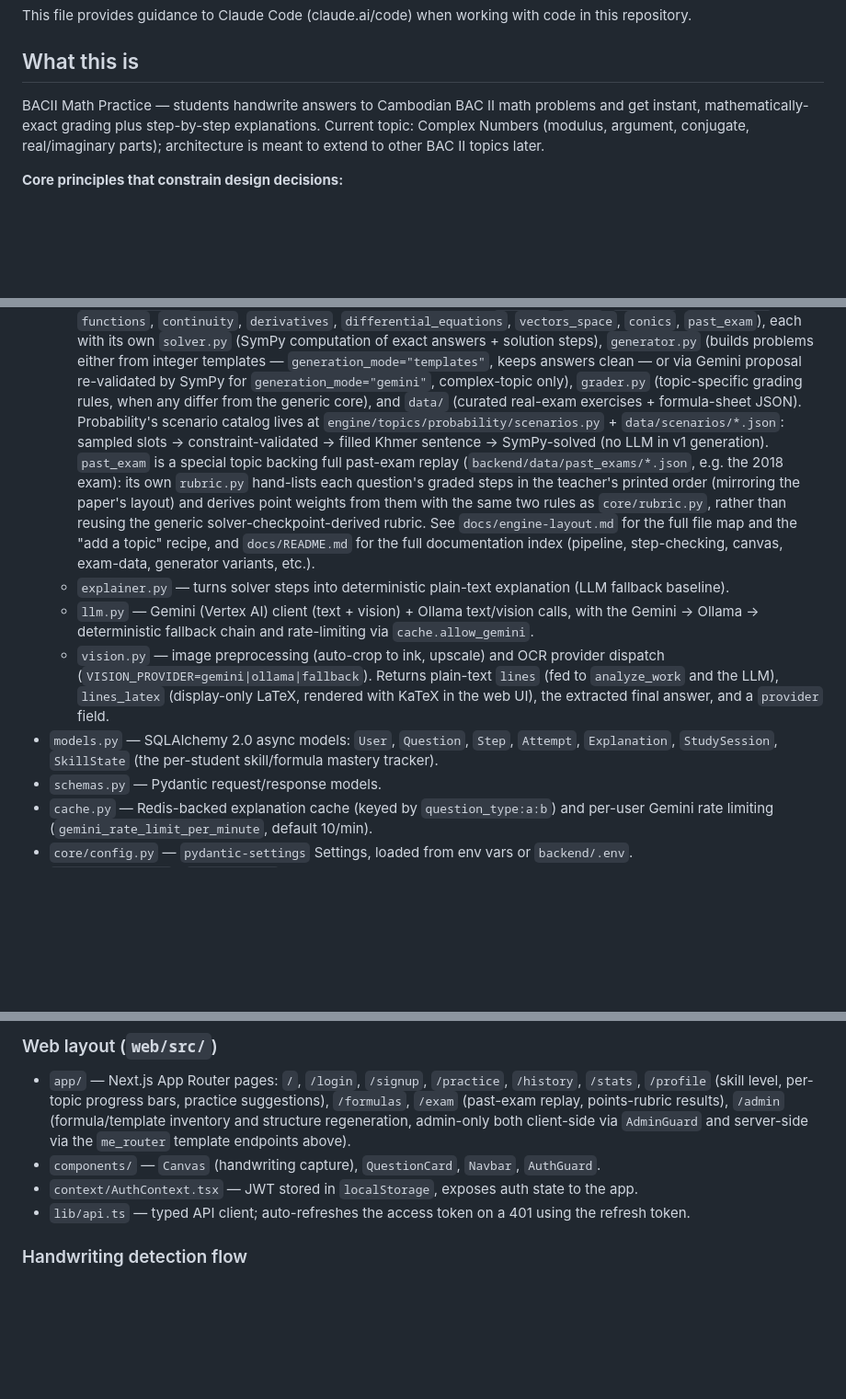
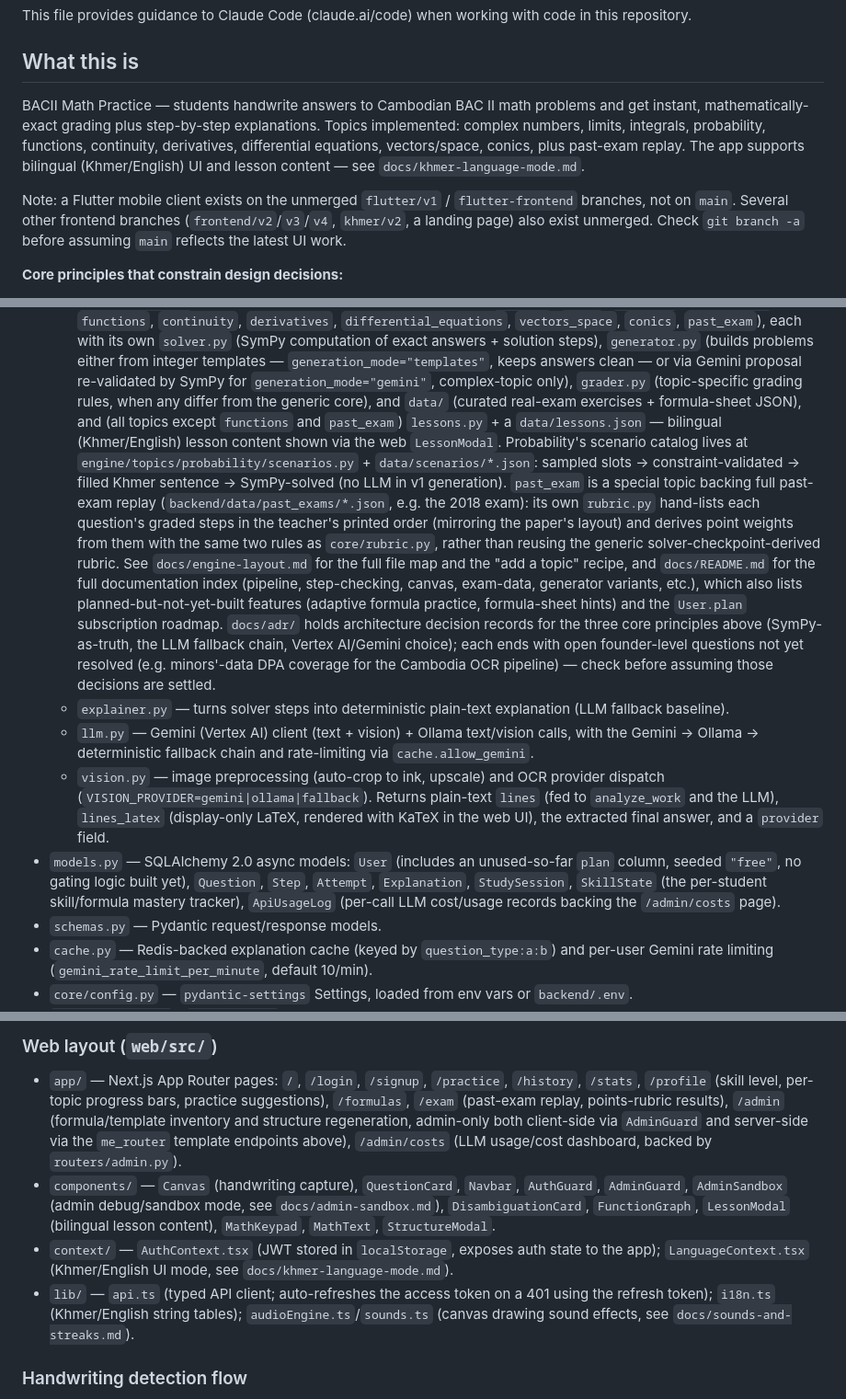
Before and after one commit to Kimkhun/bacii-math, a Markdown page: CLAUDE.md, 3 parts joined by grey strips. Shown at 92% size. Rendered like a GitHub page; blank space fills up the shorter version.

Commit message:
docs: refresh CLAUDE.md to match current main
Documents the admin cost/model-settings router, ApiUsageLog/pricing.py,
per-topic bilingual lessons, expanded web components/context/lib, the
unmerged Flutter/frontend branches, and the ADR/roadmap docs that had
drifted out of sync with the codebase.

Co-Authored-By: Claude Sonnet 5 <noreply@anthropic.com>

```diff
--- a/CLAUDE.md
+++ b/CLAUDE.md
@@ -5,8 +5,14 @@ This file provides guidance to Claude Code (claude.ai/code) when working with co
 ## What this is
 
 BACII Math Practice — students handwrite answers to Cambodian BAC II math problems and get instant,
-mathematically-exact grading plus step-by-step explanations. Current topic: Complex Numbers (modulus,
-argument, conjugate, real/imaginary parts); architecture is meant to extend to other BAC II topics later.
+mathematically-exact grading plus step-by-step explanations. Topics implemented: complex numbers, limits,
+integrals, probability, functions, continuity, derivatives, differential equations, vectors/space, conics,
+plus past-exam replay. The app supports bilingual (Khmer/English) UI and lesson content — see
+`docs/khmer-language-mode.md`.
+
+Note: a Flutter mobile client exists on the unmerged `flutter/v1` / `flutter-frontend` branches, not on
+`main`. Several other frontend branches (`frontend/v2`/`v3`/`v4`, `khmer/v2`, a landing page) also exist
+unmerged. Check `git branch -a` before assuming `main` reflects the latest UI work.
 
 **Core principles that constrain design decisions:**
 - **SymPy is the source of truth.** Answers and grading are always computed by SymPy (each topic's
@@ -113,7 +126,9 @@ Next.js web (3016) --REST/JSON, Bearer JWT--> FastAPI backend (8016)
     `generation_mode="templates"`, keeps answers clean — or via Gemini proposal re-validated by
     SymPy for `generation_mode="gemini"`, complex-topic only), `grader.py` (topic-specific grading
     rules, when any differ from the generic core), and `data/` (curated real-exam exercises +
-    formula-sheet JSON). Probability's scenario catalog lives at
+    formula-sheet JSON), and (all topics except `functions` and `past_exam`) `lessons.py` + a
+    `data/lessons.json` — bilingual (Khmer/English) lesson content shown via the web `LessonModal`.
+    Probability's scenario catalog lives at
     `engine/topics/probability/scenarios.py` + `data/scenarios/*.json`: sampled slots →
     constraint-validated → filled Khmer sentence → SymPy-solved (no LLM in v1 generation).
     `past_exam` is a special topic backing full past-exam replay (`backend/data/past_exams/*.json`,
@@ -122,7 +137,12 @@ Next.js web (3016) --REST/JSON, Bearer JWT--> FastAPI backend (8016)
     two rules as `core/rubric.py`, rather than reusing the generic solver-checkpoint-derived rubric.
     See `docs/engine-layout.md` for the full file map and the "add a topic" recipe, and
     `docs/README.md` for the full documentation index (pipeline, step-checking, canvas, exam-data,
-    generator variants, etc.).
+    generator variants, etc.), which also lists planned-but-not-yet-built features (adaptive formula
+    practice, formula-sheet hints) and the `User.plan` subscription roadmap. `docs/adr/` holds
+    architecture decision records for the three core principles above (SymPy-as-truth, the LLM
+    fallback chain, Vertex AI/Gemini choice); each ends with open founder-level questions not yet
+    resolved (e.g. minors'-data DPA coverage for the Cambodia OCR pipeline) — check before assuming
+    those decisions are settled.
   - `explainer.py` — turns solver steps into deterministic plain-text explanation (LLM fallback baseline).
   - `llm.py` — Gemini (Vertex AI) client (text + vision) + Ollama text/vision calls, with the
     Gemini → Ollama → deterministic fallback chain and rate-limiting via `cache.allow_gemini`.
@@ -130,8 +150,10 @@ Next.js web (3016) --REST/JSON, Bearer JWT--> FastAPI backend (8016)
     (`VISION_PROVIDER=gemini|ollama|fallback`). Returns plain-text `lines` (fed to `analyze_work`
     and the LLM), `lines_latex` (display-only LaTeX, rendered with KaTeX in the web UI), the
     extracted final answer, and a `provider` field.
-- `models.py` — SQLAlchemy 2.0 async models: `User`, `Question`, `Step`, `Attempt`, `Explanation`,
-  `StudySession`, `SkillState` (the per-student skill/formula mastery tracker).
+- `models.py` — SQLAlchemy 2.0 async models: `User` (includes an unused-so-far `plan` column, seeded
+  `"free"`, no gating logic built yet), `Question`, `Step`, `Attempt`, `Explanation`, `StudySession`,
+  `SkillState` (the per-student skill/formula mastery tracker), `ApiUsageLog` (per-call LLM cost/usage
+  records backing the `/admin/costs` page).
 - `schemas.py` — Pydantic request/response models.
 - `cache.py` — Redis-backed explanation cache (keyed by `question_type:a:b`) and per-user Gemini
   rate limiting (`gemini_rate_limit_per_minute`, default 10/min).
@@ -170,10 +192,16 @@ Full design: `docs/skill-progress.md`.
   `/profile` (skill level, per-topic progress bars, practice suggestions),
   `/formulas`, `/exam` (past-exam replay, points-rubric results), `/admin` (formula/template
   inventory and structure regeneration, admin-only both client-side via `AdminGuard` and
-  server-side via the `me_router` template endpoints above).
-- `components/` — `Canvas` (handwriting capture), `QuestionCard`, `Navbar`, `AuthGuard`.
-- `context/AuthContext.tsx` — JWT stored in `localStorage`, exposes auth state to the app.
-- `lib/api.ts` — typed API client; auto-refreshes the access token on a 401 using the refresh token.
+  server-side via the `me_router` template endpoints above), `/admin/costs` (LLM usage/cost
+  dashboard, backed by `routers/admin.py`).
+- `components/` — `Canvas` (handwriting capture), `QuestionCard`, `Navbar`, `AuthGuard`, `AdminGuard`,
+  `AdminSandbox` (admin debug/sandbox mode, see `docs/admin-sandbox.md`), `DisambiguationCard`,
+  `FunctionGraph`, `LessonModal` (bilingual lesson content), `MathKeypad`, `MathText`, `StructureModal`.
+- `context/` — `AuthContext.tsx` (JWT stored in `localStorage`, exposes auth state to the app);
+  `LanguageContext.tsx` (Khmer/English UI mode, see `docs/khmer-language-mode.md`).
+- `lib/` — `api.ts` (typed API client; auto-refreshes the access token on a 401 using the refresh
+  token); `i18n.ts` (Khmer/English string tables); `audioEngine.ts`/`sounds.ts` (canvas drawing sound
+  effects, see `docs/sounds-and-streaks.md`).
 
 ### Handwriting detection flow
 Canvas/upload image (base64) → `POST /vision/detect` → backend preprocesses (auto-crop + upscale,
```
Also changed, not shown: other parts of CLAUDE.md (+10 -3 lines).
